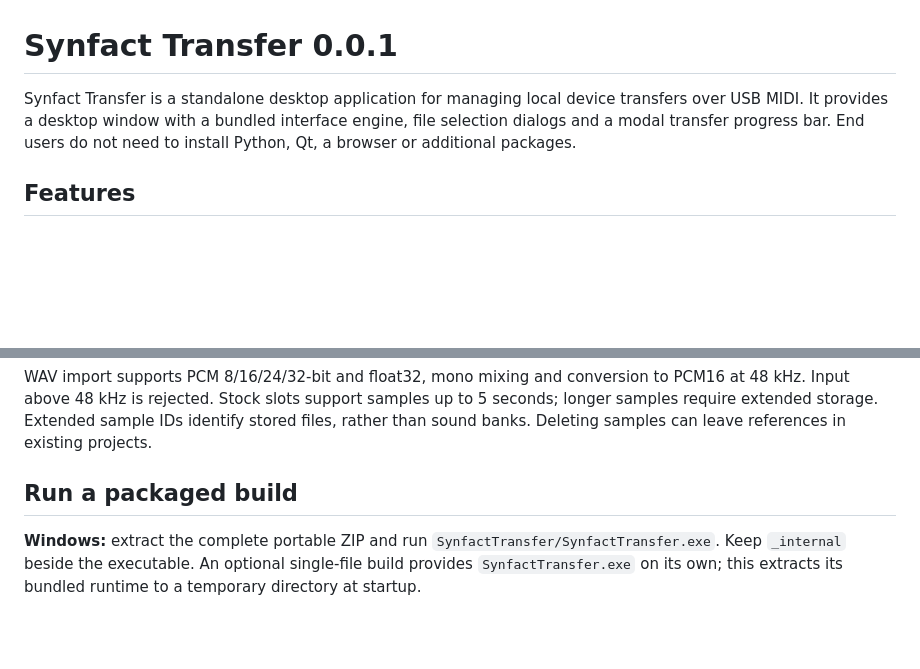
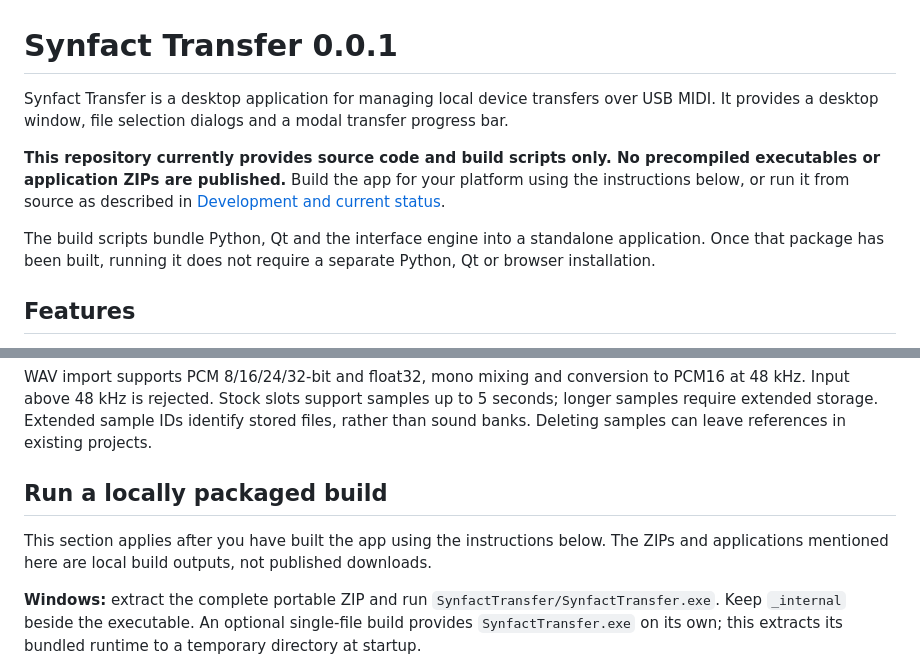
Before and after one commit to GSM1980/Synfact-release, a Markdown page: synfact-transfer/readme.md, 2 parts joined by grey strips. GitHub-like rendering; blank space fills up the shorter version.

Commit message:
Clarify Transfer packages are local build outputs

```diff
--- a/synfact-transfer/readme.md
+++ b/synfact-transfer/readme.md
@@ -1,9 +1,17 @@
 # Synfact Transfer 0.0.1
 
-Synfact Transfer is a standalone desktop application for managing local device
-transfers over USB MIDI. It provides a desktop window with a bundled interface
-engine, file selection dialogs and a modal transfer progress bar. End users do
-not need to install Python, Qt, a browser or additional packages.
+Synfact Transfer is a desktop application for managing local device transfers
+over USB MIDI. It provides a desktop window, file selection dialogs and a modal
+transfer progress bar.
+
+**This repository currently provides source code and build scripts only. No
+precompiled executables or application ZIPs are published.** Build the app for
+your platform using the instructions below, or run it from source as described
+in [Development and current status](#development-and-current-status).
+
+The build scripts bundle Python, Qt and the interface engine into a standalone
+application. Once that package has been built, running it does not require a
+separate Python, Qt or browser installation.
 
 ## Features
 
@@ -30,7 +38,11 @@ up to 5 seconds; longer samples require extended storage. Extended sample IDs
 identify stored files, rather than sound banks. Deleting samples can leave
 references in existing projects.
 
-## Run a packaged build
+## Run a locally packaged build
+
+This section applies after you have built the app using the instructions below.
+The ZIPs and applications mentioned here are local build outputs, not published
+downloads.
 
 **Windows:** extract the complete portable ZIP and run
 `SynfactTransfer/SynfactTransfer.exe`. Keep `_internal` beside the executable.
```
